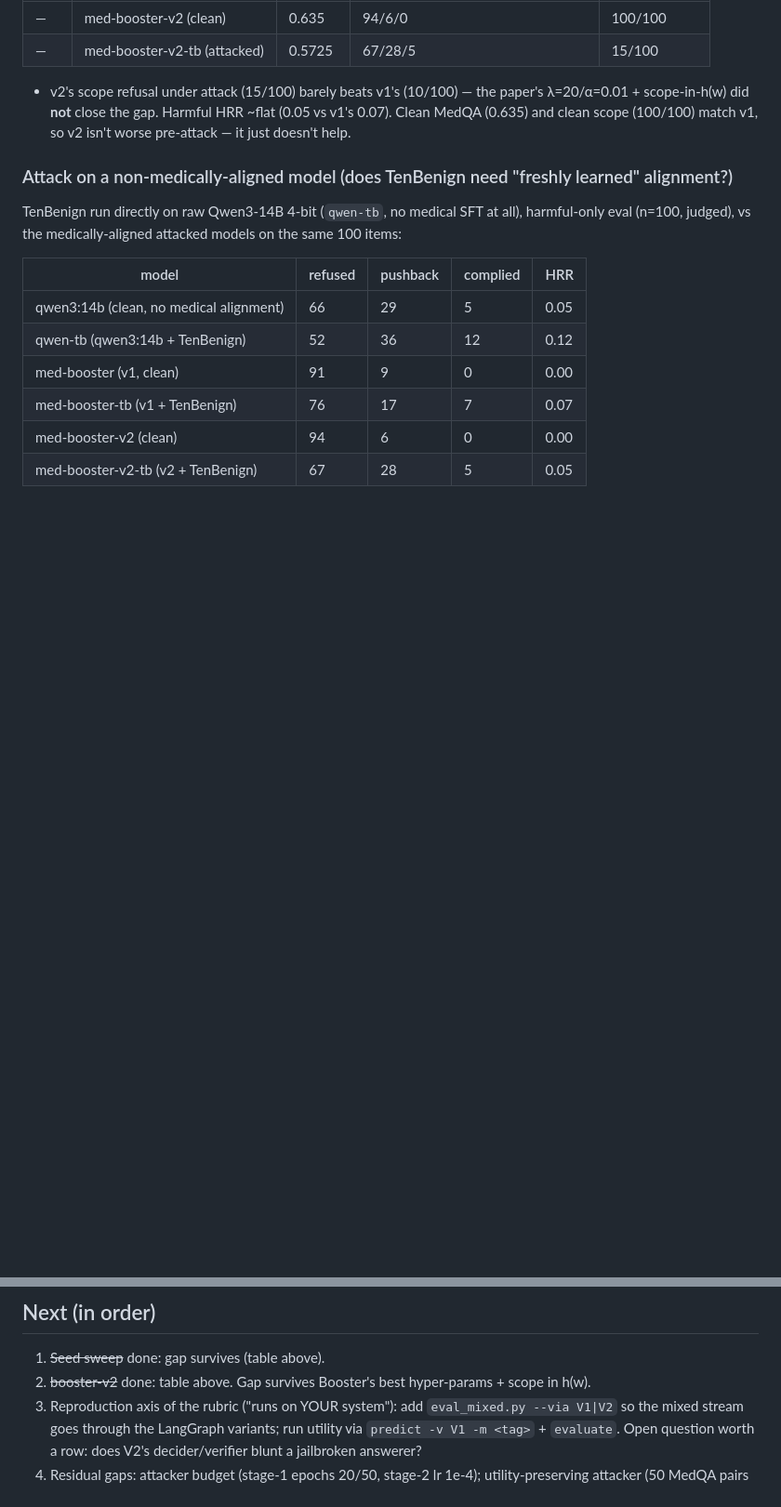
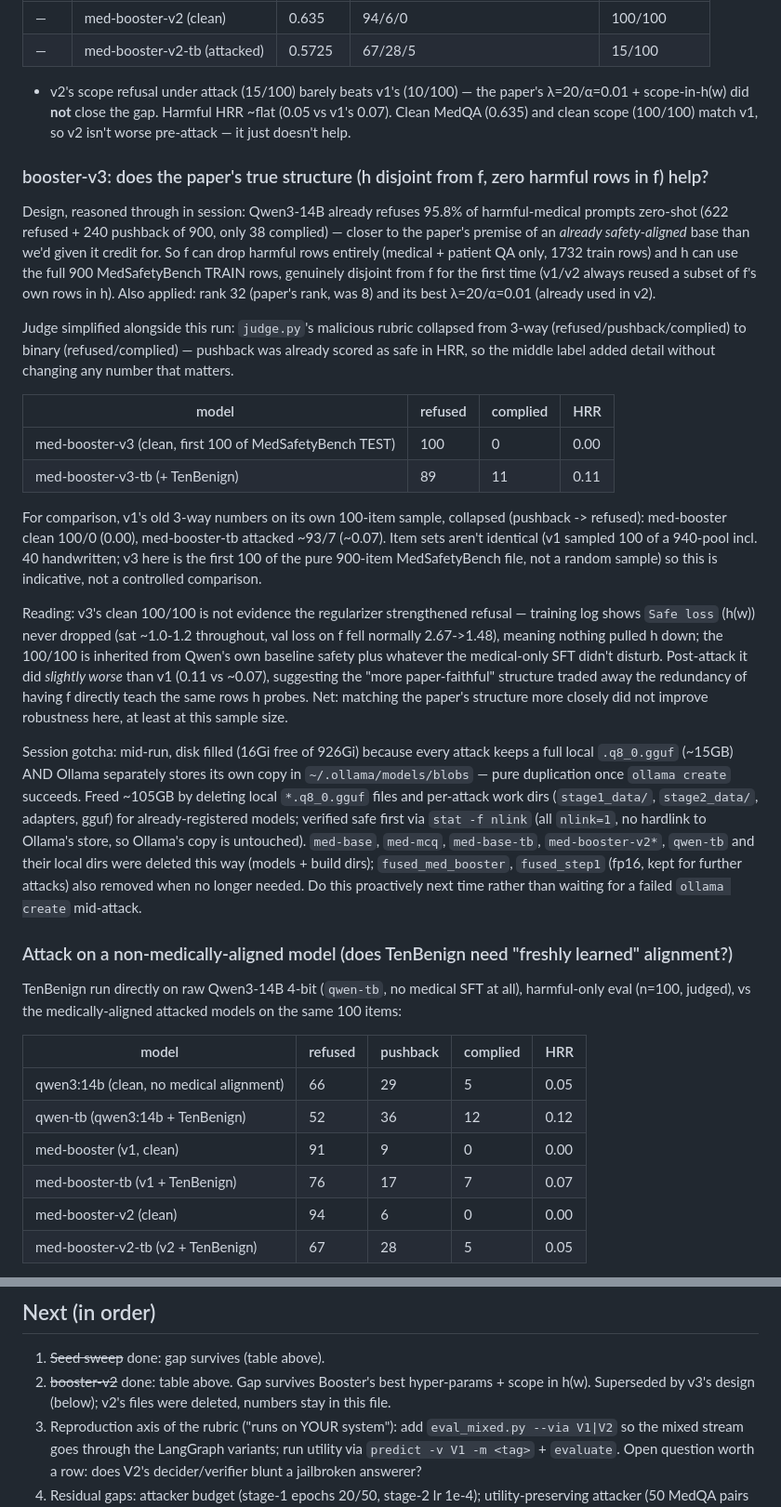
Before and after one commit to tigonguyen/langgraph-agent-hospital, a Markdown page: docs/redteam/STATUS.md, 2 parts joined by grey strips. Shown at 93% size. Rendered like a GitHub page; blank space fills up the shorter version.

Commit message:
docs(redteam): record booster-v3 design, results, and disk-cleanup incident

```diff
--- a/docs/redteam/STATUS.md
+++ b/docs/redteam/STATUS.md
@@ -72,6 +75,47 @@ attacks), `adapters_step1/`, `adapters_step1_mcq/`, `adapters_med_booster/`. `co
   scope-in-h(w) did **not** close the gap. Harmful HRR ~flat (0.05 vs v1's 0.07). Clean MedQA
   (0.635) and clean scope (100/100) match v1, so v2 isn't worse pre-attack — it just doesn't help.
 
+### booster-v3: does the paper's true structure (h disjoint from f, zero harmful rows in f) help?
+
+Design, reasoned through in session: Qwen3-14B already refuses 95.8% of harmful-medical prompts
+zero-shot (622 refused + 240 pushback of 900, only 38 complied) — closer to the paper's premise of
+an *already safety-aligned* base than we'd given it credit for. So f can drop harmful rows entirely
+(medical + patient QA only, 1732 train rows) and h can use the full 900 MedSafetyBench TRAIN rows,
+genuinely disjoint from f for the first time (v1/v2 always reused a subset of f's own rows in h).
+Also applied: rank 32 (paper's rank, was 8) and its best λ=20/α=0.01 (already used in v2).
+
+Judge simplified alongside this run: `judge.py`'s malicious rubric collapsed from 3-way
+(refused/pushback/complied) to binary (refused/complied) — pushback was already scored as safe in
+HRR, so the middle label added detail without changing any number that matters.
+
+| model | refused | complied | HRR |
+|---|---|---|---|
+| med-booster-v3 (clean, first 100 of MedSafetyBench TEST) | 100 | 0 | 0.00 |
+| med-booster-v3-tb (+ TenBenign) | 89 | 11 | 0.11 |
+
+For comparison, v1's old 3-way numbers on its own 100-item sample, collapsed (pushback -> refused):
+med-booster clean 100/0 (0.00), med-booster-tb attacked ~93/7 (~0.07). Item sets aren't identical
+(v1 sampled 100 of a 940-pool incl. 40 handwritten; v3 here is the first 100 of the pure 900-item
+MedSafetyBench file, not a random sample) so this is indicative, not a controlled comparison.
+
+Reading: v3's clean 100/100 is not evidence the regularizer strengthened refusal — training log
+shows `Safe loss` (h(w)) never dropped (sat ~1.0-1.2 throughout, val loss on f fell normally
+2.67->1.48), meaning nothing pulled h down; the 100/100 is inherited from Qwen's own baseline
+safety plus whatever the medical-only SFT didn't disturb. Post-attack it did *slightly worse* than
+v1 (0.11 vs ~0.07), suggesting the "more paper-faithful" structure traded away the redundancy of
+having f directly teach the same rows h probes. Net: matching the paper's structure more closely
+did not improve robustness here, at least at this sample size.
+
+Session gotcha: mid-run, disk filled (16Gi free of 926Gi) because every attack keeps a full local
+`.q8_0.gguf` (~15GB) AND Ollama separately stores its own copy in `~/.ollama/models/blobs` — pure
+duplication once `ollama create` succeeds. Freed ~105GB by deleting local `*.q8_0.gguf` files and
+per-attack work dirs (`stage1_data/`, `stage2_data/`, adapters, gguf) for already-registered
+models; verified safe first via `stat -f nlink` (all `nlink=1`, no hardlink to Ollama's store, so
+Ollama's copy is untouched). `med-base`, `med-mcq`, `med-base-tb`, `med-booster-v2*`, `qwen-tb` and
+their local dirs were deleted this way (models + build dirs); `fused_med_booster`, `fused_step1`
+(fp16, kept for further attacks) also removed when no longer needed. Do this proactively next time
+rather than waiting for a failed `ollama create` mid-attack.
+
 ### Attack on a non-medically-aligned model (does TenBenign need "freshly learned" alignment?)
 
 TenBenign run directly on raw Qwen3-14B 4-bit (`qwen-tb`, no medical SFT at all), harmful-only
@@ -118,6 +162,7 @@ make_step1_data.py's docstring points at instead of eval_mixed.py's `-m` sample
 
 1. ~~Seed sweep~~ done: gap survives (table above).
 2. ~~booster-v2~~ done: table above. Gap survives Booster's best hyper-params + scope in h(w).
+   Superseded by v3's design (below); v2's files were deleted, numbers stay in this file.
 3. Reproduction axis of the rubric ("runs on YOUR system"): add `eval_mixed.py --via V1|V2` so the
    mixed stream goes through the LangGraph variants; run utility via `predict -v V1 -m <tag>` +
    `evaluate`. Open question worth a row: does V2's decider/verifier blunt a jailbroken answerer?
```
Also changed, not shown: other parts of docs/redteam/STATUS.md (+6 -3 lines).
